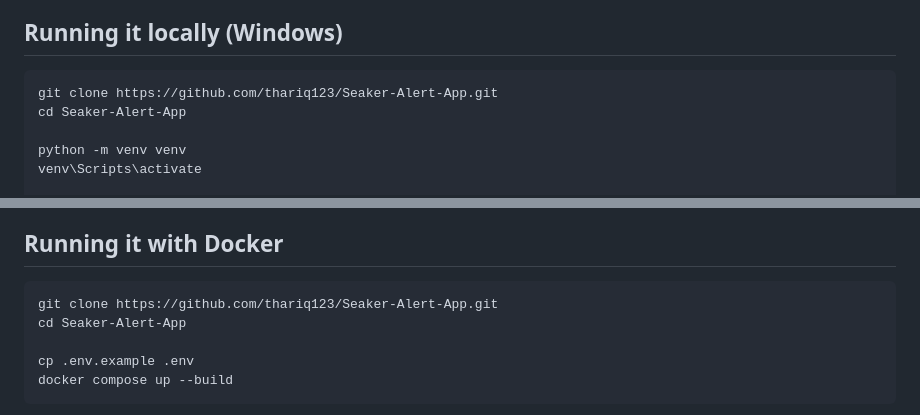
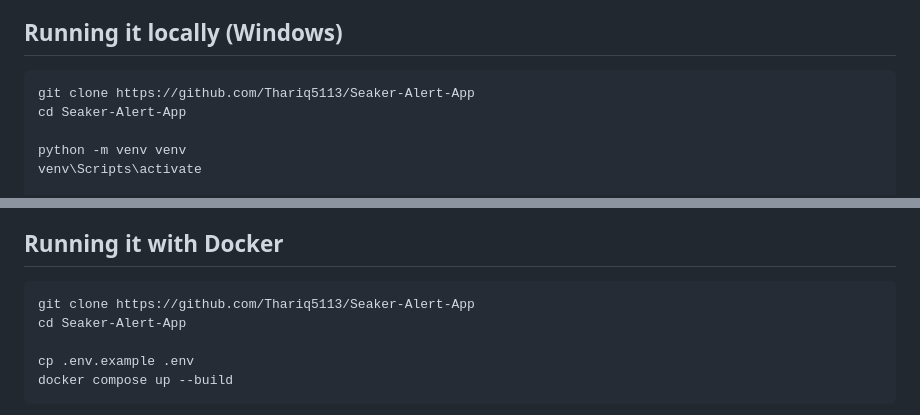
Before and after one commit to Thariq5113/Seaker-Alert-App, a Markdown page: README.md, 2 parts joined by grey strips. Rendered like a GitHub page.

````diff
--- a/README.md
+++ b/README.md
@@ -21,7 +21,7 @@ Python, FastAPI, psutil, SQLite, WebSockets, Chart.js, Docker, Telegram Bot API,
 ## Running it locally (Windows)
 
 ```powershell
-git clone https://github.com/thariq123/Seaker-Alert-App.git
+git clone https://github.com/Thariq5113/Seaker-Alert-App
 cd Seaker-Alert-App
 
 python -m venv venv
@@ -39,7 +39,7 @@ Open http://localhost:8000
 ## Running it with Docker
 
 ```bash
-git clone https://github.com/thariq123/Seaker-Alert-App.git
+git clone https://github.com/Thariq5113/Seaker-Alert-App
 cd Seaker-Alert-App
 
 cp .env.example .env
````
